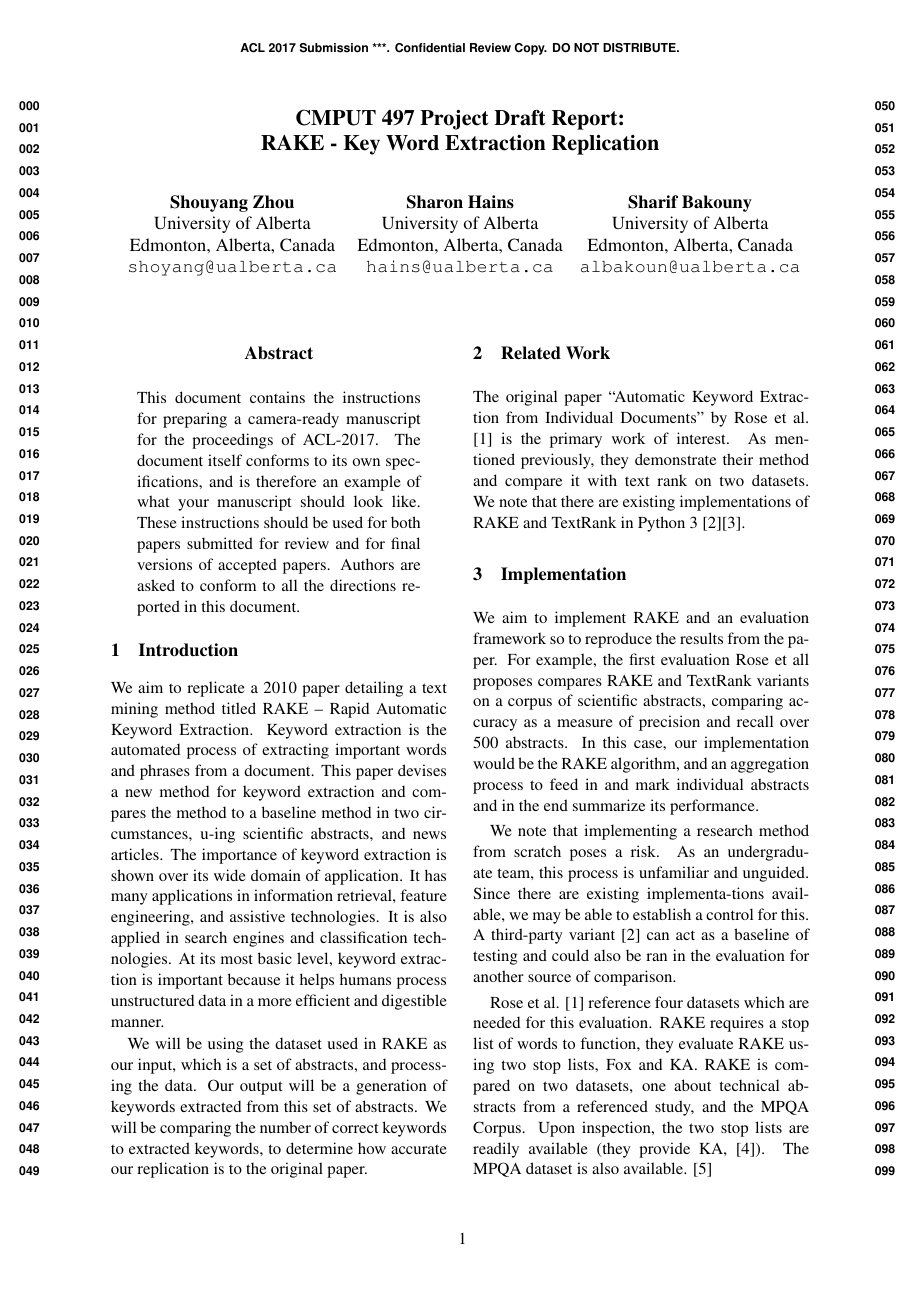
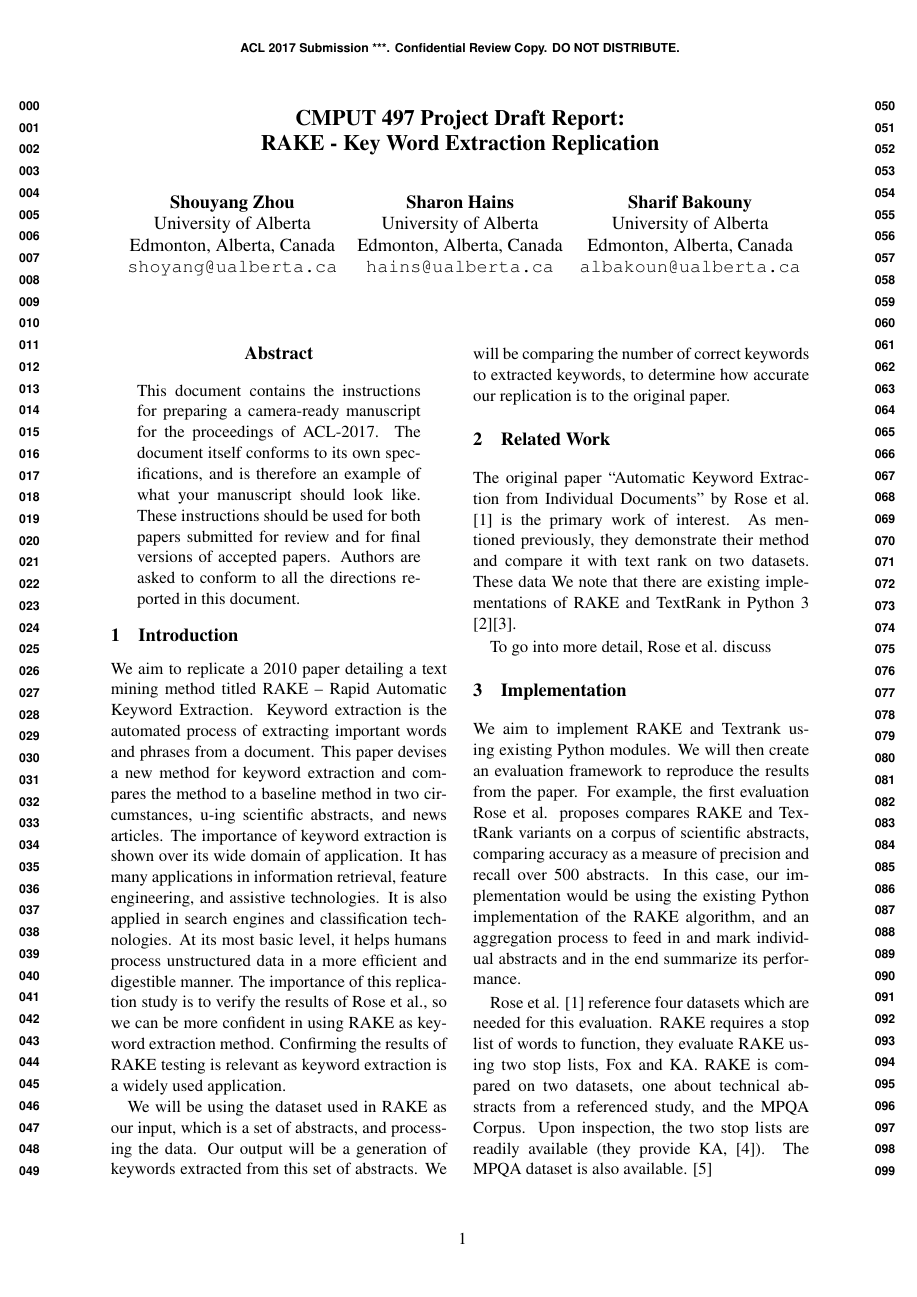
Before and after one commit to shouyang/CMPUT497TermProject, a LaTeX paper (report/Draft_Report.tex): page 1 of 2. Compiled offline with pdfLaTeX.

Commit message:
updated intro

```diff
--- a/report/Draft_Report.tex
+++ b/report/Draft_Report.tex
@@ -60,19 +60,20 @@
 
 \section{Introduction}
 
-We aim to replicate a 2010 paper detailing a text mining method titled RAKE – Rapid Automatic Keyword Extraction. Keyword extraction is the automated process of extracting important words and phrases from a document. This paper devises a new method for keyword extraction and compares the method to a baseline method in two circumstances, u-ing scientific abstracts, and news articles. The importance of keyword extraction is shown over its wide domain of application. It has many applications in information retrieval, feature engineering, and assistive technologies.  It is also applied in search engines and classification technologies. At its most basic level, keyword extraction is important because it helps humans process unstructured data in a more efficient and digestible manner.
+We aim to replicate a 2010 paper detailing a text mining method titled RAKE – Rapid Automatic Keyword Extraction. Keyword extraction is the automated process of extracting important words and phrases from a document. This paper devises a new method for keyword extraction and compares the method to a baseline method in two circumstances, u-ing scientific abstracts, and news articles. The importance of keyword extraction is shown over its wide domain of application. It has many applications in information retrieval, feature engineering, and assistive technologies.  It is also applied in search engines and classification technologies. At its most basic level, it helps humans process unstructured data in a more efficient and digestible manner. The importance of this replication study is to verify the results of Rose et al., so we can be more confident in using RAKE as keyword extraction method. Confirming the results of RAKE testing is relevant as keyword extraction is a widely used application.
 
 We will be using the dataset used in RAKE as our input, which is a set of abstracts, and processing the data. Our output will be a generation of keywords extracted from this set of abstracts. We will be comparing the number of correct keywords to extracted keywords, to determine how accurate our replication is to the original paper.
 
 \section{Related Work}
 
-The original paper “Automatic Keyword Extraction from Individual Documents” by Rose et al. [1] is the primary work of interest. As mentioned previously, they demonstrate their method and compare it with text rank on two datasets. We note that there are existing implementations of RAKE and TextRank in Python 3 [2][3].
+The original paper “Automatic Keyword Extraction from Individual Documents” by Rose et al. [1] is the primary work of interest. As mentioned previously, they demonstrate their method and compare it with text rank on two datasets. These data We note that there are existing implementations of RAKE and TextRank in Python 3 [2][3].
+
+To go into more detail, Rose et al. discuss
 
 \section{Implementation}
 
-We aim to implement RAKE and an evaluation framework so to reproduce the results from the paper. For example, the first evaluation Rose et all proposes compares RAKE and TextRank variants on a corpus of scientific abstracts, comparing accuracy as a measure of precision and recall over 500 abstracts. In this case, our implementation would be the RAKE algorithm, and an aggregation process to feed in and mark individual abstracts and in the end summarize its performance.
+We aim to implement RAKE and Textrank using existing Python modules. We will then create an evaluation framework to reproduce the results from the paper. For example, the first evaluation Rose et al. proposes compares RAKE and TextRank variants on a corpus of scientific abstracts, comparing accuracy as a measure of precision and recall over 500 abstracts. In this case, our implementation would be using the existing Python implementation of the RAKE algorithm, and an aggregation process to feed in and mark individual abstracts and in the end summarize its performance.
 
-We note that implementing a research method from scratch poses a risk. As an undergraduate team, this process is unfamiliar and unguided. Since there are existing implementa-tions available, we may be able to establish a control for this. A third-party variant [2] can act as a baseline of testing and could also be ran in the evaluation for another source of comparison.
 
 Rose et al. [1] reference four datasets which are needed for this evaluation. RAKE requires a stop list of words to function, they evaluate RAKE using two stop lists, Fox and KA. RAKE is compared on two datasets, one about technical abstracts from a referenced study, and the MPQA Corpus. Upon inspection, the two stop lists are readily available (they provide KA, [4]). The MPQA dataset is also available. [5]
 
```
